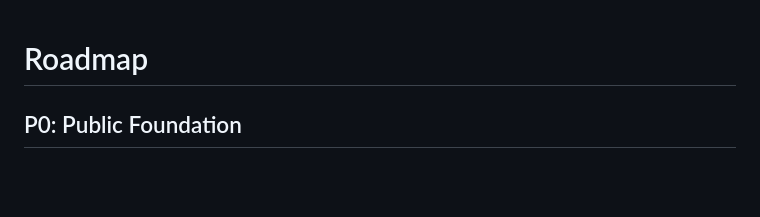
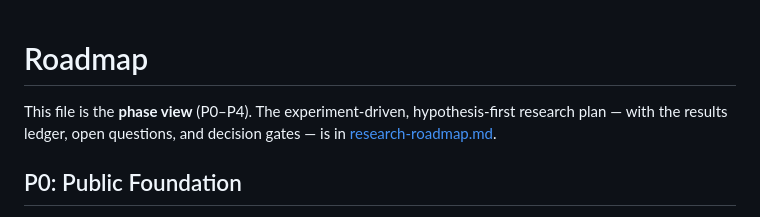
Before and after one commit to crbazevedo/relational-sdlc-ai-lab, a Markdown page: docs/roadmap.md, the part around the change. Rendered like a GitHub page; blank space fills up the shorter version.

```diff
--- a/docs/roadmap.md
+++ b/docs/roadmap.md
@@ -1,4 +1,8 @@
 # Roadmap
+
+This file is the **phase view** (P0–P4). The experiment-driven, hypothesis-first
+research plan — with the results ledger, open questions, and decision gates — is in
+[research-roadmap.md](research-roadmap.md).
 
 ## P0: Public Foundation
 
```
Also changed, not shown: README.md (+2 -0 lines), docs/research-roadmap.md (added, +170 -0 lines).
